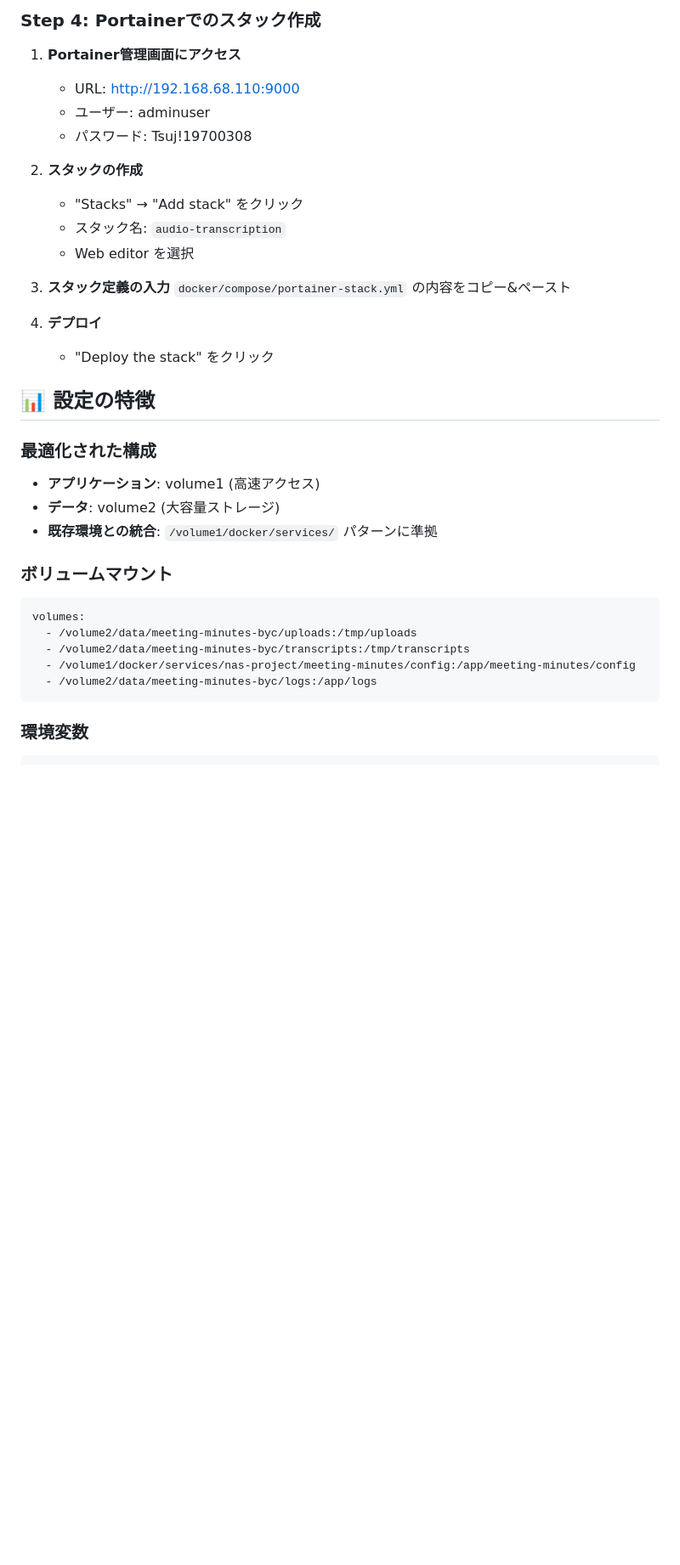
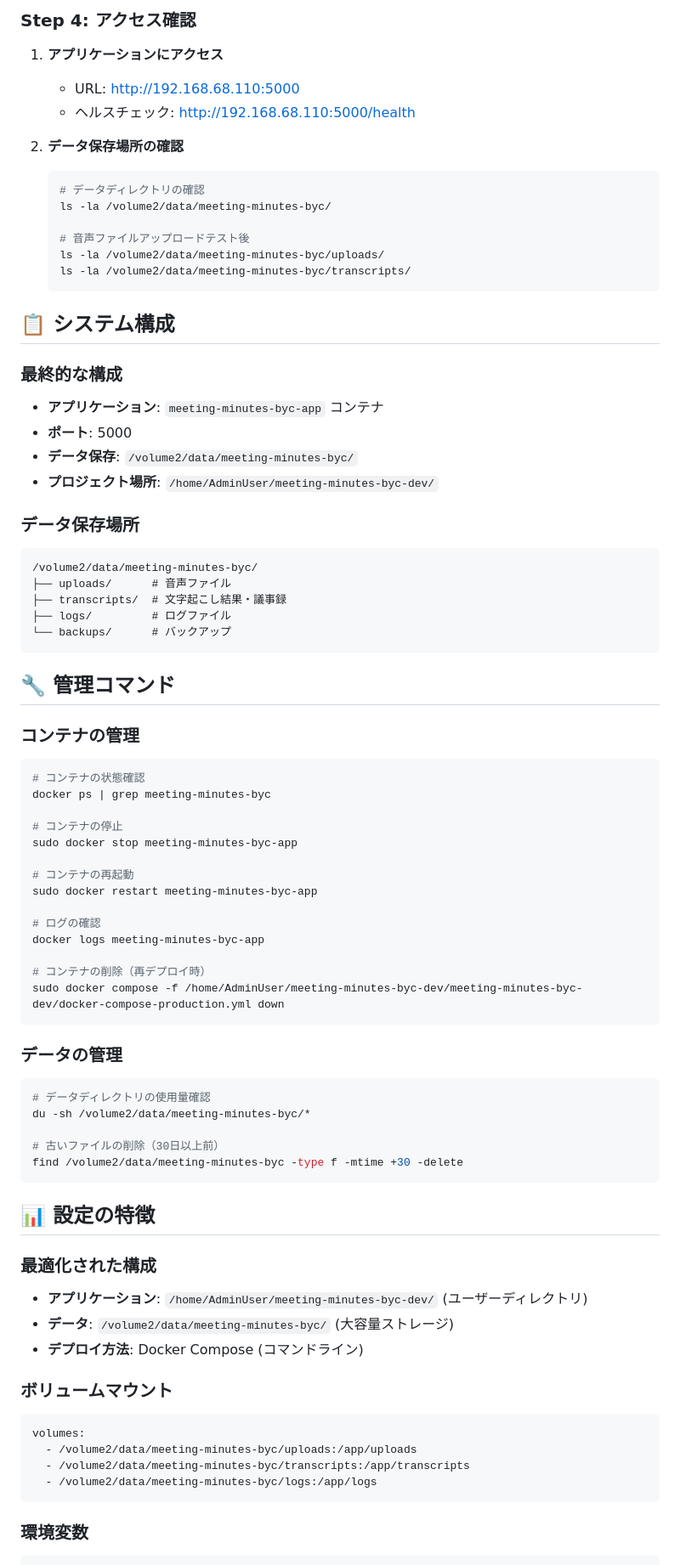
Before and after one commit to xth2brtwgt-wq/meeting-minutes-byc-public, a Markdown page: UGREEN_DXP2800_SETUP.md, the part around the change printed below. Shown: that part at 85% size. Drawn GitHub-style; blank space fills up the shorter version.

````diff
--- a/UGREEN_DXP2800_SETUP.md
+++ b/UGREEN_DXP2800_SETUP.md
@@ -73,36 +108,78 @@ docker ps
 ```
 
-### Step 4: Portainerでのスタック作成
+### Step 4: アクセス確認
 
-1. **Portainer管理画面にアクセス**
-   - URL: http://192.168.68.110:9000
-   - ユーザー: adminuser
-   - パスワード: Tsuj!19700308
+1. **アプリケーションにアクセス**
+   - URL: http://192.168.68.110:5000
+   - ヘルスチェック: http://192.168.68.110:5000/health
 
-2. **スタックの作成**
-   - "Stacks" → "Add stack" をクリック
-   - スタック名: `audio-transcription`
-   - Web editor を選択
+2. **データ保存場所の確認**
+   ```bash
+   # データディレクトリの確認
+   ls -la /volume2/data/meeting-minutes-byc/
 
-3. **スタック定義の入力**
-   `docker/compose/portainer-stack.yml` の内容をコピー&ペースト
+   # 音声ファイルアップロードテスト後
+   ls -la /volume2/data/meeting-minutes-byc/uploads/
+   ls -la /volume2/data/meeting-minutes-byc/transcripts/
+   ```
 
-4. **デプロイ**
-   - "Deploy the stack" をクリック
+## 📋 システム構成
 
+### 最終的な構成
+- **アプリケーション**: `meeting-minutes-byc-app` コンテナ
+- **ポート**: 5000
+- **データ保存**: `/volume2/data/meeting-minutes-byc/`
+- **プロジェクト場所**: `/home/AdminUser/meeting-minutes-byc-dev/`
+
+### データ保存場所
+```
+/volume2/data/meeting-minutes-byc/
+├── uploads/      # 音声ファイル
+├── transcripts/  # 文字起こし結果・議事録
+├── logs/         # ログファイル
+└── backups/      # バックアップ
+```
+
+## 🔧 管理コマンド
+
+### コンテナの管理
+```bash
+# コンテナの状態確認
+docker ps | grep meeting-minutes-byc
+
+# コンテナの停止
+sudo docker stop meeting-minutes-byc-app
+
+# コンテナの再起動
+sudo docker restart meeting-minutes-byc-app
+
+# ログの確認
+docker logs meeting-minutes-byc-app
+
+# コンテナの削除（再デプロイ時）
+sudo docker compose -f /home/AdminUser/meeting-minutes-byc-dev/meeting-minutes-byc-dev/docker-compose-production.yml down
+```
+
+### データの管理
+```bash
+# データディレクトリの使用量確認
+du -sh /volume2/data/meeting-minutes-byc/*
+
+# 古いファイルの削除（30日以上前）
+find /volume2/data/meeting-minutes-byc -type f -mtime +30 -delete
+```
 ## 📊 設定の特徴
 
 ### 最適化された構成
-- **アプリケーション**: volume1 (高速アクセス)
-- **データ**: volume2 (大容量ストレージ)
-- **既存環境との統合**: `/volume1/docker/services/` パターンに準拠
+- **アプリケーション**: `/home/AdminUser/meeting-minutes-byc-dev/` (ユーザーディレクトリ)
+- **データ**: `/volume2/data/meeting-minutes-byc/` (大容量ストレージ)
+- **デプロイ方法**: Docker Compose (コマンドライン)
 
 ### ボリュームマウント
 ```yaml
 volumes:
-  - /volume2/data/meeting-minutes-byc/uploads:/tmp/uploads
-  - /volume2/data/meeting-minutes-byc/transcripts:/tmp/transcripts
-  - /volume1/docker/services/nas-project/meeting-minutes/config:/app/meeting-minutes/config
+  - /volume2/data/meeting-minutes-byc/uploads:/app/uploads
+  - /volume2/data/meeting-minutes-byc/transcripts:/app/transcripts
   - /volume2/data/meeting-minutes-byc/logs:/app/logs
 ```
 
````
Also changed, not shown: other parts of UGREEN_DXP2800_SETUP.md (+80 -43 lines).
